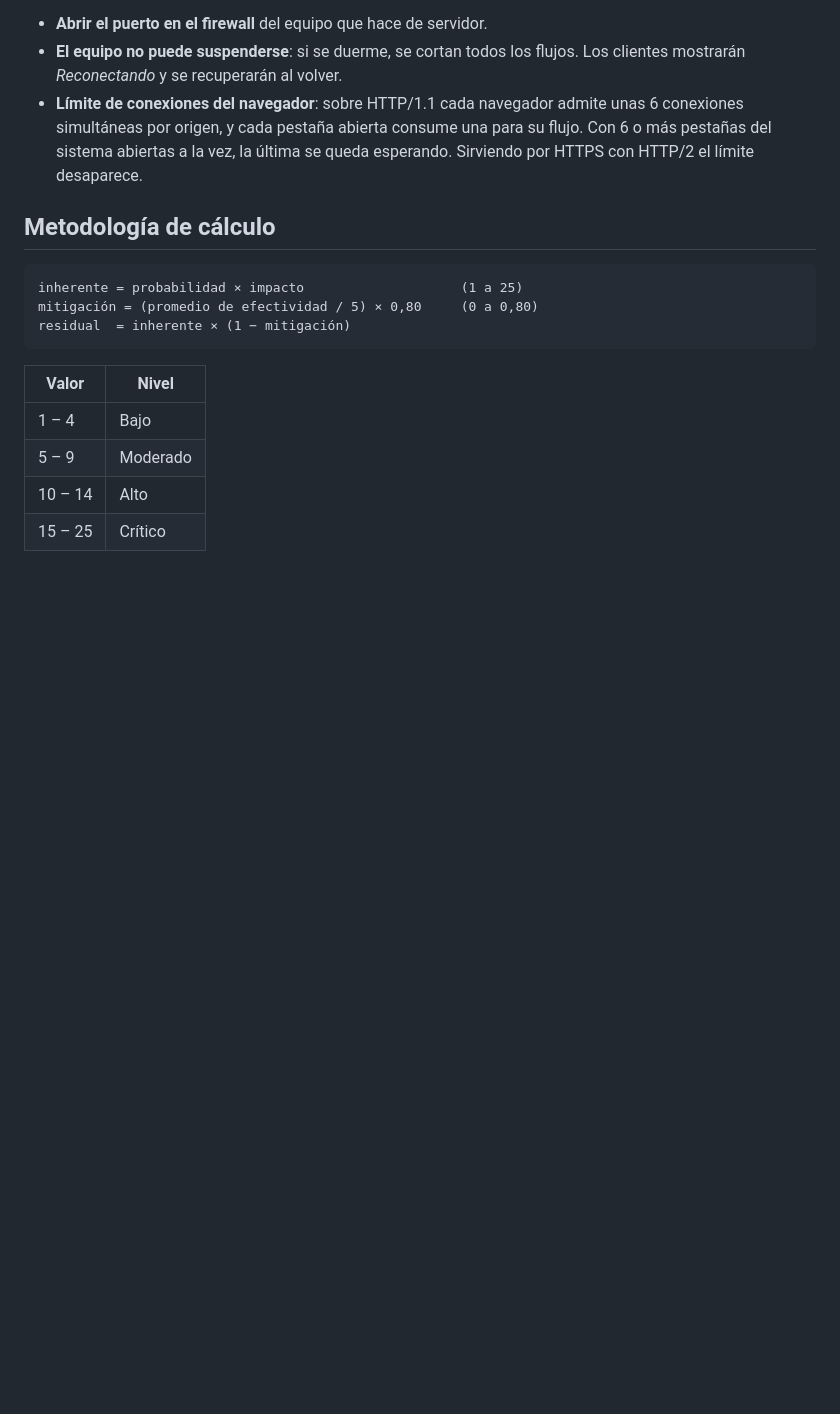
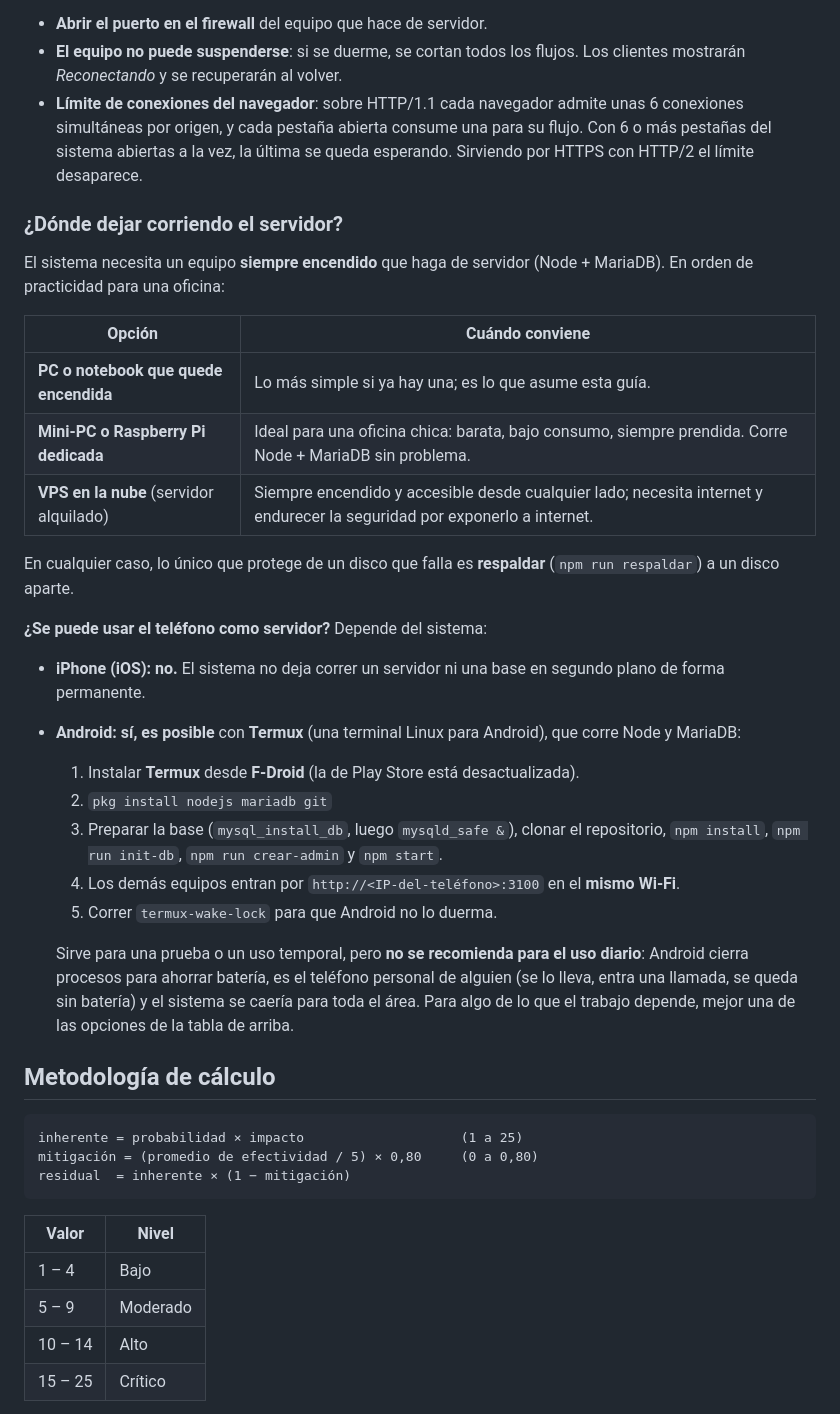
Before and after one commit to orregojose332-creator/Proyecto-Matriz-BDP-MPD, a Markdown page: README.md, the part around the change. Rendered like a GitHub page; blank space fills up the shorter version.

Commit message:
README: dónde dejar corriendo el servidor (y el teléfono como servidor)
Agrega una subseccion con las opciones de equipo siempre encendido (PC,
mini-PC/Raspberry Pi, VPS) y aclara lo del telefono: en iPhone no se puede;
en Android si, con Termux (Node + MariaDB), pero no se recomienda para el
uso diario por la gestion de bateria y por ser un equipo personal.

Co-Authored-By: Claude Opus 4.8 <noreply@anthropic.com>
Claude-Session: https://claude.ai/code/session_01FG6wxXS7M2qimYpg6c2oSU

```diff
--- a/README.md
+++ b/README.md
@@ -204,6 +204,41 @@ El servidor escucha en todas las interfaces, así que los demás equipos entran
   unas 6 conexiones simultáneas por origen, y cada pestaña abierta consume una
   para su flujo. Con 6 o más pestañas del sistema abiertas a la vez, la última
   se queda esperando. Sirviendo por HTTPS con HTTP/2 el límite desaparece.
+
+### ¿Dónde dejar corriendo el servidor?
+
+El sistema necesita un equipo **siempre encendido** que haga de servidor (Node +
+MariaDB). En orden de practicidad para una oficina:
+
+| Opción | Cuándo conviene |
+|---|---|
+| **PC o notebook que quede encendida** | Lo más simple si ya hay una; es lo que asume esta guía. |
+| **Mini-PC o Raspberry Pi dedicada** | Ideal para una oficina chica: barata, bajo consumo, siempre prendida. Corre Node + MariaDB sin problema. |
+| **VPS en la nube** (servidor alquilado) | Siempre encendido y accesible desde cualquier lado; necesita internet y endurecer la seguridad por exponerlo a internet. |
+
+En cualquier caso, lo único que protege de un disco que falla es **respaldar**
+(`npm run respaldar`) a un disco aparte.
+
+**¿Se puede usar el teléfono como servidor?** Depende del sistema:
+
+- **iPhone (iOS): no.** El sistema no deja correr un servidor ni una base en
+  segundo plano de forma permanente.
+- **Android: sí, es posible** con **Termux** (una terminal Linux para Android),
+  que corre Node y MariaDB:
+  1. Instalar **Termux** desde **F-Droid** (la de Play Store está desactualizada).
+  2. `pkg install nodejs mariadb git`
+  3. Preparar la base (`mysql_install_db`, luego `mysqld_safe &`), clonar el
+     repositorio, `npm install`, `npm run init-db`, `npm run crear-admin` y
+     `npm start`.
+  4. Los demás equipos entran por `http://<IP-del-teléfono>:3100` en el **mismo
+     Wi-Fi**.
+  5. Correr `termux-wake-lock` para que Android no lo duerma.
+
+  Sirve para una prueba o un uso temporal, pero **no se recomienda para el uso
+  diario**: Android cierra procesos para ahorrar batería, es el teléfono personal
+  de alguien (se lo lleva, entra una llamada, se queda sin batería) y el sistema
+  se caería para toda el área. Para algo de lo que el trabajo depende, mejor una
+  de las opciones de la tabla de arriba.
 
 ## Metodología de cálculo
 
```
